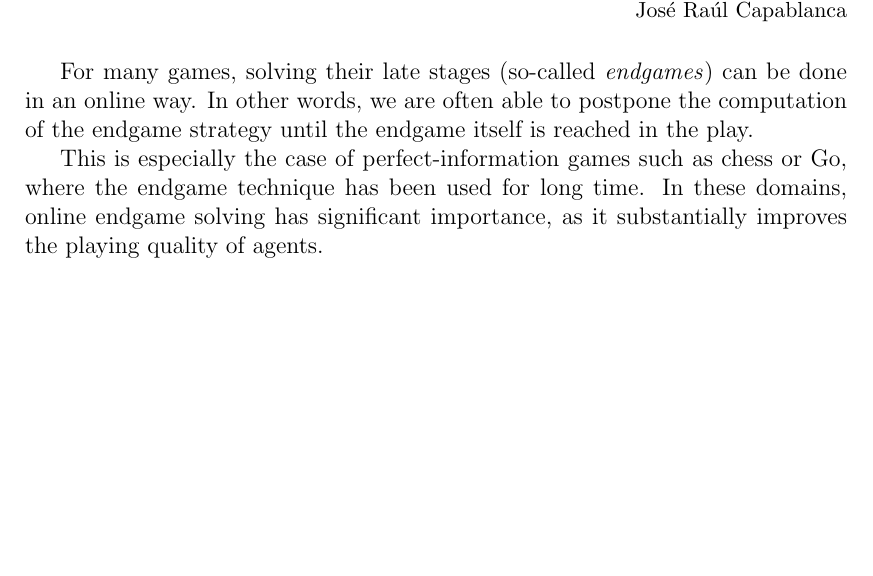
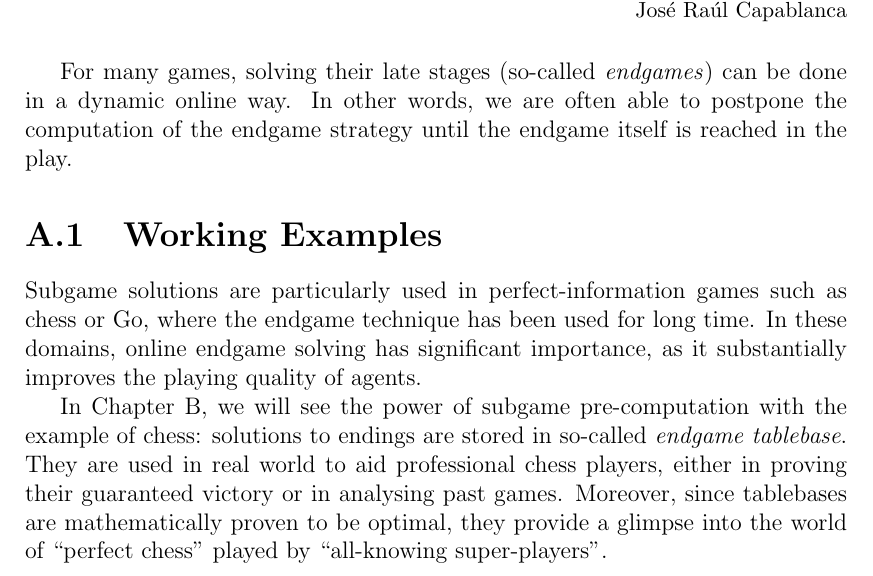
Before and after one commit to mathemage/endgames-master-thesis, a LaTeX thesis (src/thesis.tex, which reads src/perfIntro.tex): part of page 15 of 54, cut so that both start at the same text, the shorter picture padded with empty space. Compiled offline with pdfLaTeX.

Commit message:
Give chess as working example for subgame solving

```diff
--- a/src/perfIntro.tex
+++ b/src/perfIntro.tex
@@ -4,8 +4,14 @@
   For whereas the endings can be studied and mastered by~themselves, the middle game and opening must be studied in relation to the end game.
 }{José Raúl Capablanca}
 
-For many games, solving their late stages (so-called \emph{endgames}) can be done in~an~online way.
+For many games, solving their late stages (so-called \emph{endgames}) can be done in~a~dynamic online way.
 In other words, we are often able to postpone the computation of~the endgame strategy until the endgame itself is reached in~the play.
 
-This is especially the case of~perfect-information games such as chess or Go, where the endgame technique has been used for long time.
+\section{Working Examples}
+Subgame solutions are particularly used in~perfect-information games such as chess or Go, where the endgame technique has been used for~long time.
 In these domains, online endgame solving has~significant importance, as it substantially improves the playing quality of~agents.
+
+In Chapter~\ref{ch:chess}, we will see the power of~subgame pre-computation with the example of~chess:
+solutions to~endings are stored in so-called \emph{endgame tablebase}.
+They are used in~real world to~aid professional chess players, either in~proving their guaranteed victory or in~analysing past games.
+Moreover, since tablebases are mathematically proven to be~optimal, they provide a~glimpse into the world of~``perfect chess'' played by ``all-knowing super-players''.
```
Also changed, not shown: src/chess.tex (+1 -0 lines).
